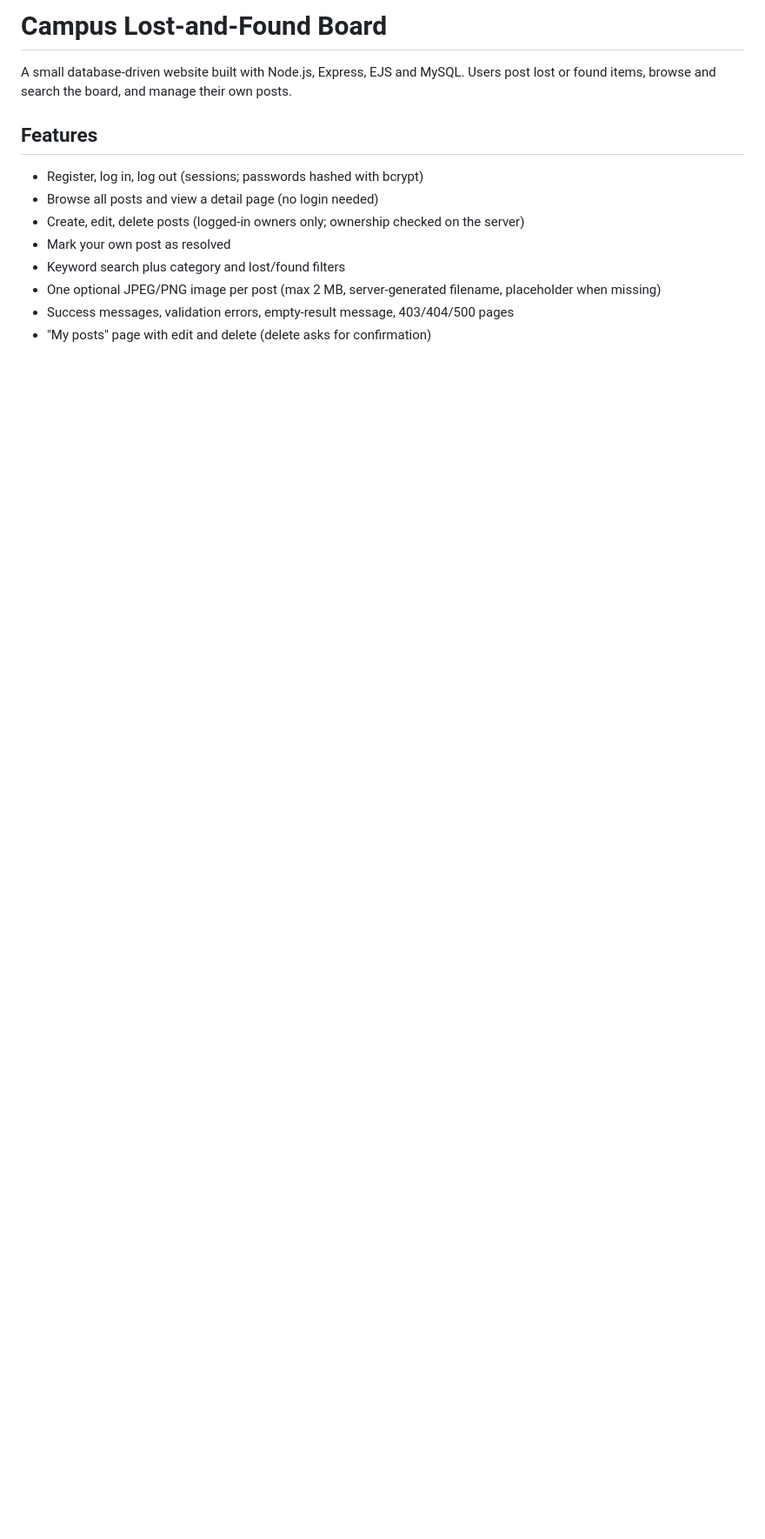
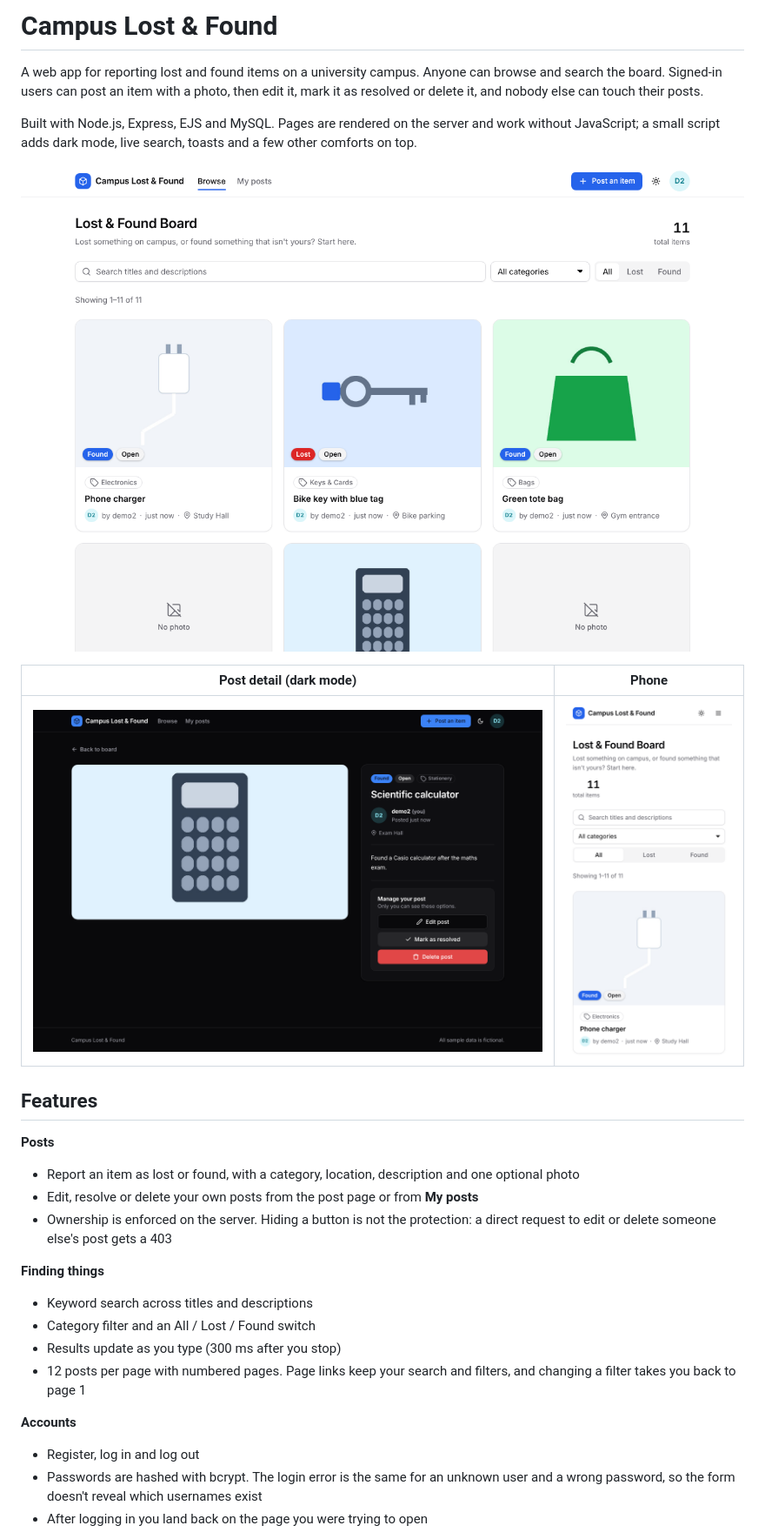
Before and after one commit to MuniRotha/Campus-Lost-and-Found-, a Markdown page: README.md, the part around one of its changes. Shown at 87% size. Rendered like a GitHub page; pictures changed too: docs/screenshots/board-light.png (added), docs/screenshots/detail-dark.png (added), docs/screenshots/mobile.png (added); blank space fills up the shorter version.

```diff
--- a/README.md
+++ b/README.md
@@ -1,14 +1,30 @@
-# Campus Lost-and-Found Board
+# Campus Lost & Found
 
-A small database-driven website built with Node.js, Express, EJS and MySQL. Users post lost or found items, browse and search the board, and manage their own posts.
+A web app for reporting lost and found items on a university campus. Anyone can browse and search the board. Signed-in users can post an item with a photo, then edit it, mark it as resolved or delete it, and nobody else can touch their posts.
+
+Built with Node.js, Express, EJS and MySQL. Pages are rendered on the server and work without JavaScript; a small script adds dark mode, live search, toasts and a few other comforts on top.
+
+![Board in light mode](docs/screenshots/board-light.png)
+
+| Post detail (dark mode) | Phone |
+| --- | --- |
+| ![Post detail in dark mode](docs/screenshots/detail-dark.png) | <img src="docs/screenshots/mobile.png" alt="Board on a phone" width="260"> |
 
 ## Features
 
-- Register, log in, log out (sessions; passwords hashed with bcrypt)
-- Browse all posts and view a detail page (no login needed)
-- Create, edit, delete posts (logged-in owners only; ownership checked on the server)
-- Mark your own post as resolved
-- Keyword search plus category and lost/found filters
-- One optional JPEG/PNG image per post (max 2 MB, server-generated filename, placeholder when missing)
-- Success messages, validation errors, empty-result message, 403/404/500 pages
-- "My posts" page with edit and delete (delete asks for confirmation)
+**Posts**
+- Report an item as lost or found, with a category, location, description and one optional photo
+- Edit, resolve or delete your own posts from the post page or from **My posts**
+- Ownership is enforced on the server. Hiding a button is not the protection: a direct request to edit or delete someone else's post gets a 403
+
+**Finding things**
+- Keyword search across titles and descriptions
+- Category filter and an All / Lost / Found switch
+- Results update as you type (300 ms after you stop)
+- 12 posts per page with numbered pages. Page links keep your search and filters, and changing a filter takes you back to page 1
+
+**Accounts**
+- Register, log in and log out
+- Passwords are hashed with bcrypt. The login error is the same for an unknown user and a wrong password, so the form doesn't reveal which usernames exist
+- After logging in you land back on the page you were trying to open
+
```
Also changed, not shown: other parts of README.md (+104 -60 lines), 1 other file.
